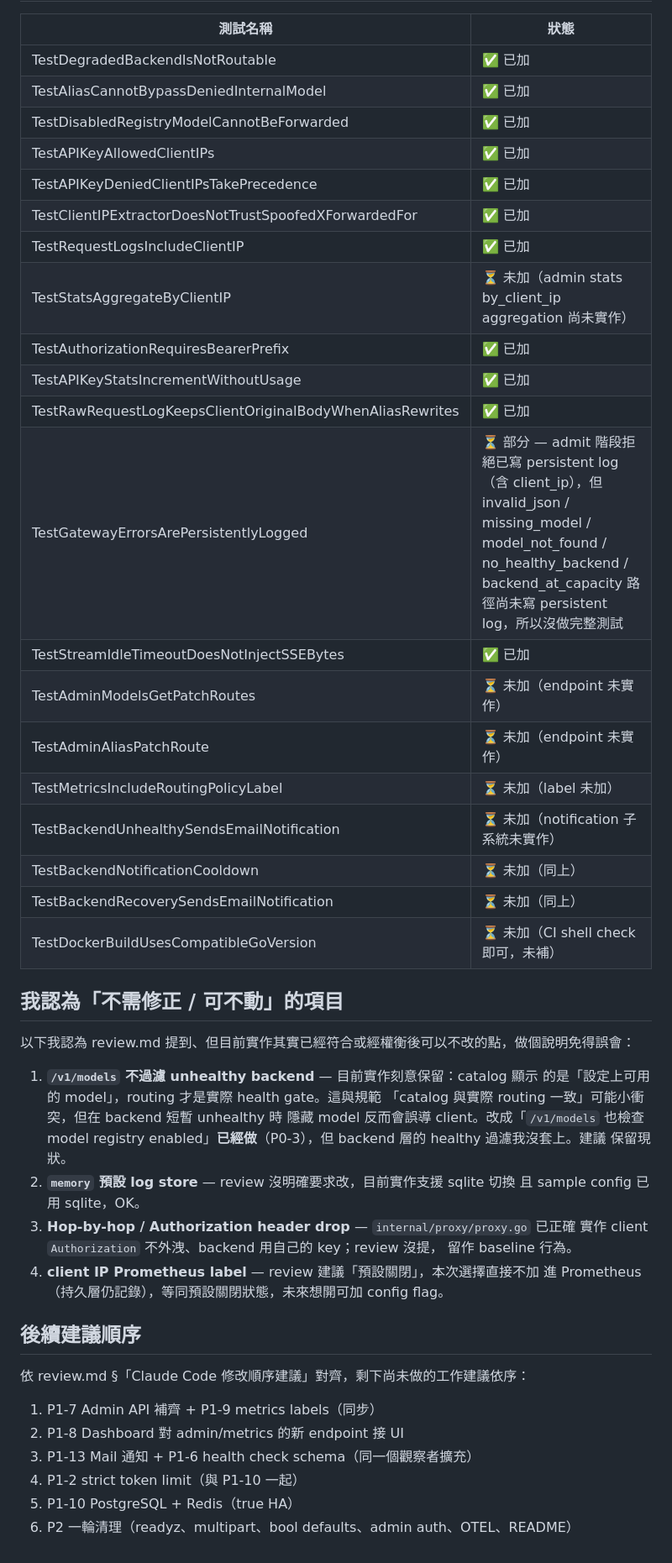
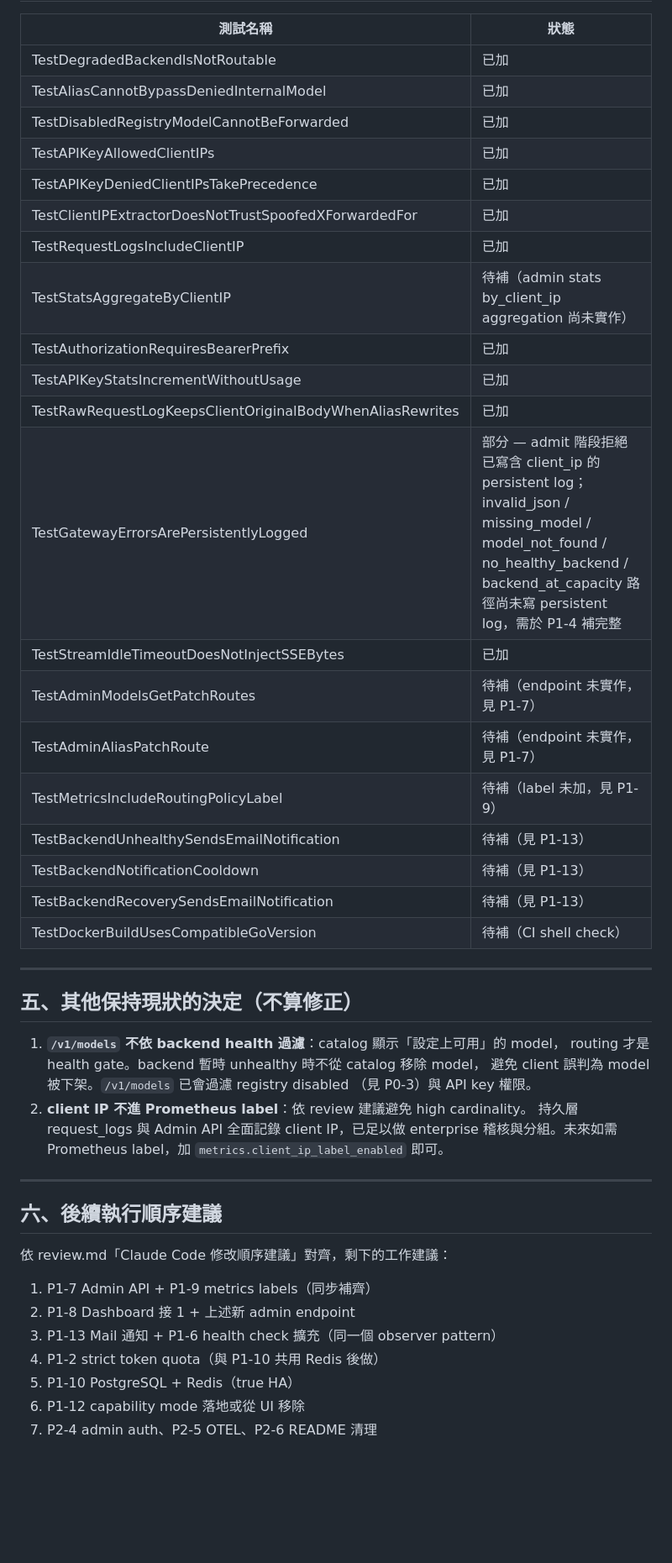
Before and after one commit to Will-wang-88/LLMGateway, a Markdown page: report.md, the part around one of its changes. Shown at 84% size. Rendered like a GitHub page; blank space fills up the shorter version.

```diff
--- a/report.md
+++ b/report.md
@@ -227,52 +185,49 @@ go test -race ./...
 
 | 測試名稱 | 狀態 |
 |---|---|
-| TestDegradedBackendIsNotRoutable | ✅ 已加 |
-| TestAliasCannotBypassDeniedInternalModel | ✅ 已加 |
-| TestDisabledRegistryModelCannotBeForwarded | ✅ 已加 |
-| TestAPIKeyAllowedClientIPs | ✅ 已加 |
-| TestAPIKeyDeniedClientIPsTakePrecedence | ✅ 已加 |
-| TestClientIPExtractorDoesNotTrustSpoofedXForwardedFor | ✅ 已加 |
-| TestRequestLogsIncludeClientIP | ✅ 已加 |
-| TestStatsAggregateByClientIP | ⏳ 未加（admin stats by_client_ip aggregation 尚未實作） |
-| TestAuthorizationRequiresBearerPrefix | ✅ 已加 |
-| TestAPIKeyStatsIncrementWithoutUsage | ✅ 已加 |
-| TestRawRequestLogKeepsClientOriginalBodyWhenAliasRewrites | ✅ 已加 |
-| TestGatewayErrorsArePersistentlyLogged | ⏳ 部分 — admit 階段拒絕已寫 persistent log（含 client_ip），但 invalid_json / missing_model / model_not_found / no_healthy_backend / backend_at_capacity 路徑尚未寫 persistent log，所以沒做完整測試 |
-| TestStreamIdleTimeoutDoesNotInjectSSEBytes | ✅ 已加 |
-| TestAdminModelsGetPatchRoutes | ⏳ 未加（endpoint 未實作） |
-| TestAdminAliasPatchRoute | ⏳ 未加（endpoint 未實作） |
-| TestMetricsIncludeRoutingPolicyLabel | ⏳ 未加（label 未加） |
-| TestBackendUnhealthySendsEmailNotification | ⏳ 未加（notification 子系統未實作） |
-| TestBackendNotificationCooldown | ⏳ 未加（同上） |
-| TestBackendRecoverySendsEmailNotification | ⏳ 未加（同上） |
-| TestDockerBuildUsesCompatibleGoVersion | ⏳ 未加（CI shell check 即可，未補） |
+| TestDegradedBackendIsNotRoutable | 已加 |
+| TestAliasCannotBypassDeniedInternalModel | 已加 |
+| TestDisabledRegistryModelCannotBeForwarded | 已加 |
+| TestAPIKeyAllowedClientIPs | 已加 |
+| TestAPIKeyDeniedClientIPsTakePrecedence | 已加 |
+| TestClientIPExtractorDoesNotTrustSpoofedXForwardedFor | 已加 |
+| TestRequestLogsIncludeClientIP | 已加 |
+| TestStatsAggregateByClientIP | 待補（admin stats by_client_ip aggregation 尚未實作） |
+| TestAuthorizationRequiresBearerPrefix | 已加 |
+| TestAPIKeyStatsIncrementWithoutUsage | 已加 |
+| TestRawRequestLogKeepsClientOriginalBodyWhenAliasRewrites | 已加 |
+| TestGatewayErrorsArePersistentlyLogged | 部分 — admit 階段拒絕已寫含 client_ip 的 persistent log；invalid_json / missing_model / model_not_found / no_healthy_backend / backend_at_capacity 路徑尚未寫 persistent log，需於 P1-4 補完整 |
+| TestStreamIdleTimeoutDoesNotInjectSSEBytes | 已加 |
+| TestAdminModelsGetPatchRoutes | 待補（endpoint 未實作，見 P1-7） |
+| TestAdminAliasPatchRoute | 待補（endpoint 未實作，見 P1-7） |
+| TestMetricsIncludeRoutingPolicyLabel | 待補（label 未加，見 P1-9） |
+| TestBackendUnhealthySendsEmailNotification | 待補（見 P1-13） |
+| TestBackendNotificationCooldown | 待補（見 P1-13） |
+| TestBackendRecoverySendsEmailNotification | 待補（見 P1-13） |
+| TestDockerBuildUsesCompatibleGoVersion | 待補（CI shell check） |
 
-## 我認為「不需修正 / 可不動」的項目
+---
 
-以下我認為 review.md 提到、但目前實作其實已經符合或經權衡後可以不改的點，做個說明免得誤會：
+## 五、其他保持現狀的決定（不算修正）
 
-1. **`/v1/models` 不過濾 unhealthy backend** — 目前實作刻意保留：catalog 顯示
-   的是「設定上可用的 model」，routing 才是實際 health gate。這與規範
-   「catalog 與實際 routing 一致」可能小衝突，但在 backend 短暫 unhealthy 時
-   隱藏 model 反而會誤導 client。改成「`/v1/models` 也檢查 model registry
-   enabled」**已經做**（P0-3），但 backend 層的 healthy 過濾我沒套上。建議
-   保留現狀。
-2. **`memory` 預設 log store** — review 沒明確要求改，目前實作支援 sqlite 切換
-   且 sample config 已用 sqlite，OK。
-3. **Hop-by-hop / Authorization header drop** — `internal/proxy/proxy.go` 已正確
-   實作 client `Authorization` 不外洩、backend 用自己的 key；review 沒提，
-   留作 baseline 行為。
-4. **client IP Prometheus label** — review 建議「預設關閉」，本次選擇直接不加
-   進 Prometheus（持久層仍記錄），等同預設關閉狀態，未來想開可加 config flag。
+1. **`/v1/models` 不依 backend health 過濾**：catalog 顯示「設定上可用」的 model，
+   routing 才是 health gate。backend 暫時 unhealthy 時不從 catalog 移除 model，
+   避免 client 誤判為 model 被下架。`/v1/models` 已會過濾 registry disabled
+   （見 P0-3）與 API key 權限。
+2. **client IP 不進 Prometheus label**：依 review 建議避免 high cardinality。
+   持久層 request_logs 與 Admin API 全面記錄 client IP，已足以做 enterprise
+   稽核與分組。未來如需 Prometheus label，加 `metrics.client_ip_label_enabled` 即可。
 
-## 後續建議順序
+---
 
-依 review.md §「Claude Code 修改順序建議」對齊，剩下尚未做的工作建議依序：
+## 六、後續執行順序建議
 
-1. P1-7 Admin API 補齊 + P1-9 metrics labels（同步）
-2. P1-8 Dashboard 對 admin/metrics 的新 endpoint 接 UI
-3. P1-13 Mail 通知 + P1-6 health check schema（同一個觀察者擴充）
-4. P1-2 strict token limit（與 P1-10 一起）
+依 review.md「Claude Code 修改順序建議」對齊，剩下的工作建議：
+
+1. P1-7 Admin API + P1-9 metrics labels（同步補齊）
+2. P1-8 Dashboard 接 1 + 上述新 admin endpoint
+3. P1-13 Mail 通知 + P1-6 health check 擴充（同一個 observer pattern）
+4. P1-2 strict token quota（與 P1-10 共用 Redis 後做）
 5. P1-10 PostgreSQL + Redis（true HA）
-6. P2 一輪清理（readyz、multipart、bool defaults、admin auth、OTEL、README）
+6. P1-12 capability mode 落地或從 UI 移除
+7. P2-4 admin auth、P2-5 OTEL、P2-6 README 清理
```
Also changed, not shown: other parts of report.md (+135 -177 lines).
